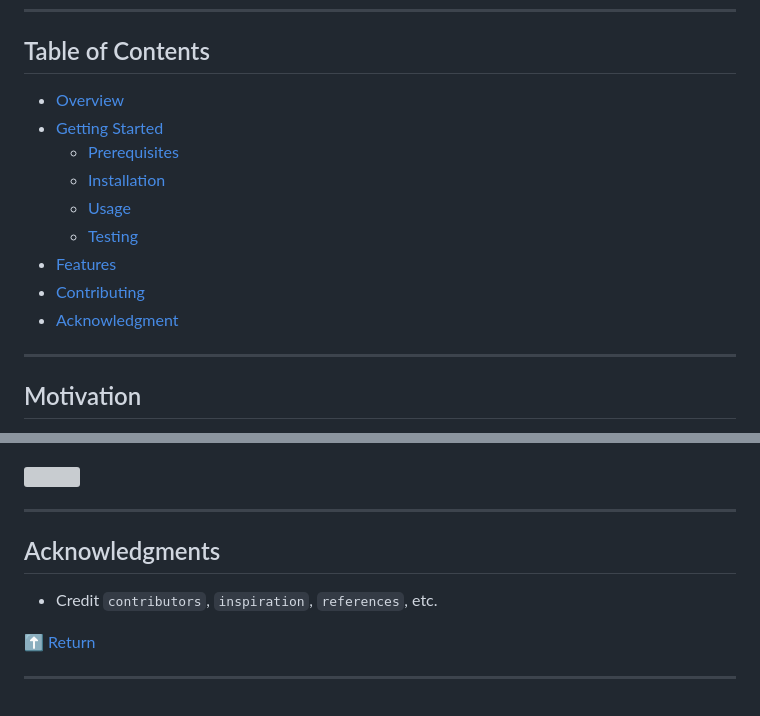
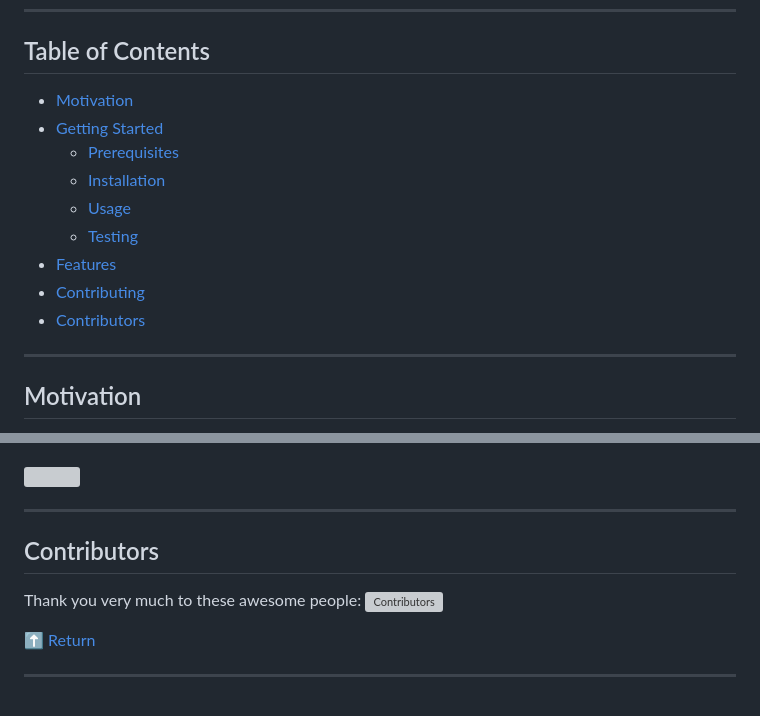
Before and after one commit to unknownman77/Steggy, a Markdown page: README.md, 2 parts joined by grey strips. Rendered like a GitHub page; folded sections open; grey boxes are pictures that could not be loaded.

Commit message:
Update README.md
add contributors

```diff
--- a/README.md
+++ b/README.md
@@ -17,7 +17,7 @@ Steggy is a lightweight, multi-feature steganography and digital forensics web a
 
 ## Table of Contents
 
-- [Overview](#overview)
+- [Motivation](#motivation)
 - [Getting Started](#getting-started)
     - [Prerequisites](#prerequisites)
     - [Installation](#installation)
@@ -25,7 +25,7 @@ Steggy is a lightweight, multi-feature steganography and digital forensics web a
     - [Testing](#testing)
 - [Features](#features)
 - [Contributing](#contributing)
-- [Acknowledgment](#acknowledgment)
+- [Contributors](#contributors)
 
 ---
 
@@ -139,9 +139,11 @@ Run the bash:
 
 ---
 
-## Acknowledgments
+## Contributors
 
-- Credit `contributors`, `inspiration`, `references`, etc.
+Thank you very much to these awesome people:
+![Contributors](https://contrib.rocks/image?repo=unknownman77/Steggy)
+
 
 <div align="left"><a href="#top">⬆ Return</a></div>
 
```
